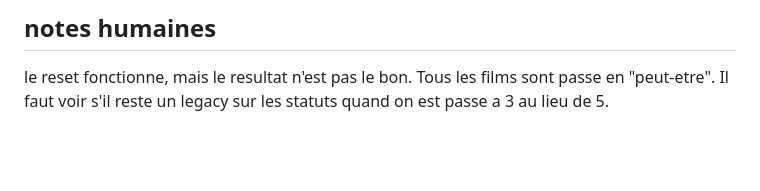
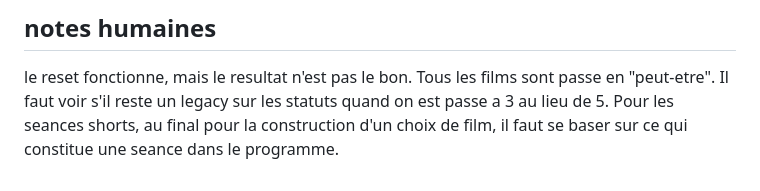
Before and after one commit to ndcnf/potential-spork, a Markdown page: docs/backend-import-architecture.md, the part around the change. GitHub-like rendering; blank space fills up the shorter version.

```diff
--- a/docs/backend-import-architecture.md
+++ b/docs/backend-import-architecture.md
@@ -2086,3 +2086,4 @@ Le jour où une API apparaît, tu dois pouvoir changer l’adapter, pas le produ
 ## notes humaines
 
 le reset fonctionne, mais le resultat n'est pas le bon. Tous les films sont passe en "peut-etre". Il faut voir s'il reste un legacy sur les statuts quand on est passe a 3 au lieu de 5.
+Pour les seances shorts, au final pour la construction d'un choix de film, il faut se baser sur ce qui constitue une seance dans le programme.
```
